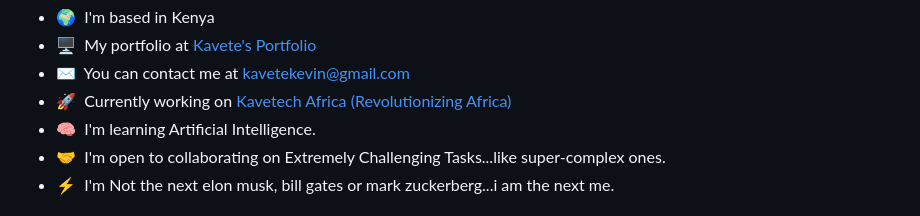
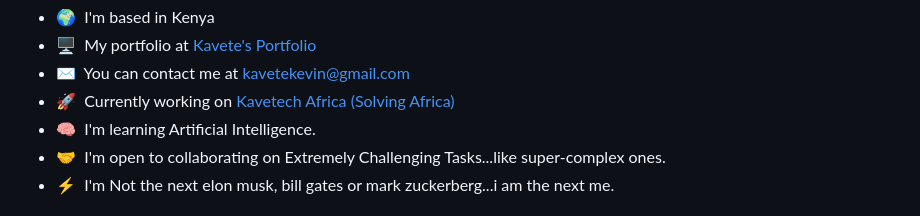
Before and after one commit to kavetech2023/kavetech2023, a Markdown page: README.md, the part around the change. Drawn GitHub-style.

```diff
--- a/README.md
+++ b/README.md
@@ -9,7 +9,7 @@ I am a Software Engineer with a Bachelors Degree in Commerce - Marketing. I love
 * 🌍  I'm based in Kenya
 * 🖥️  My portfolio at [Kavete's Portfolio](https://kavetech2023.github.io/kavetech2023/)
 * ✉️  You can contact me at [kavetekevin@gmail.com](mailto:kavetekevin@gmail.com)
-* 🚀  Currently working on [Kavetech Africa (Revolutionizing Africa)](http://kavetech.africa)
+* 🚀  Currently working on [Kavetech Africa (Solving Africa)](http://kavetech.africa)
 * 🧠  I'm learning Artificial Intelligence.
 * 🤝  I'm open to collaborating on Extremely Challenging Tasks...like super-complex ones.
 * ⚡  I'm Not the next elon musk, bill gates or mark zuckerberg...i am the next me.
```
